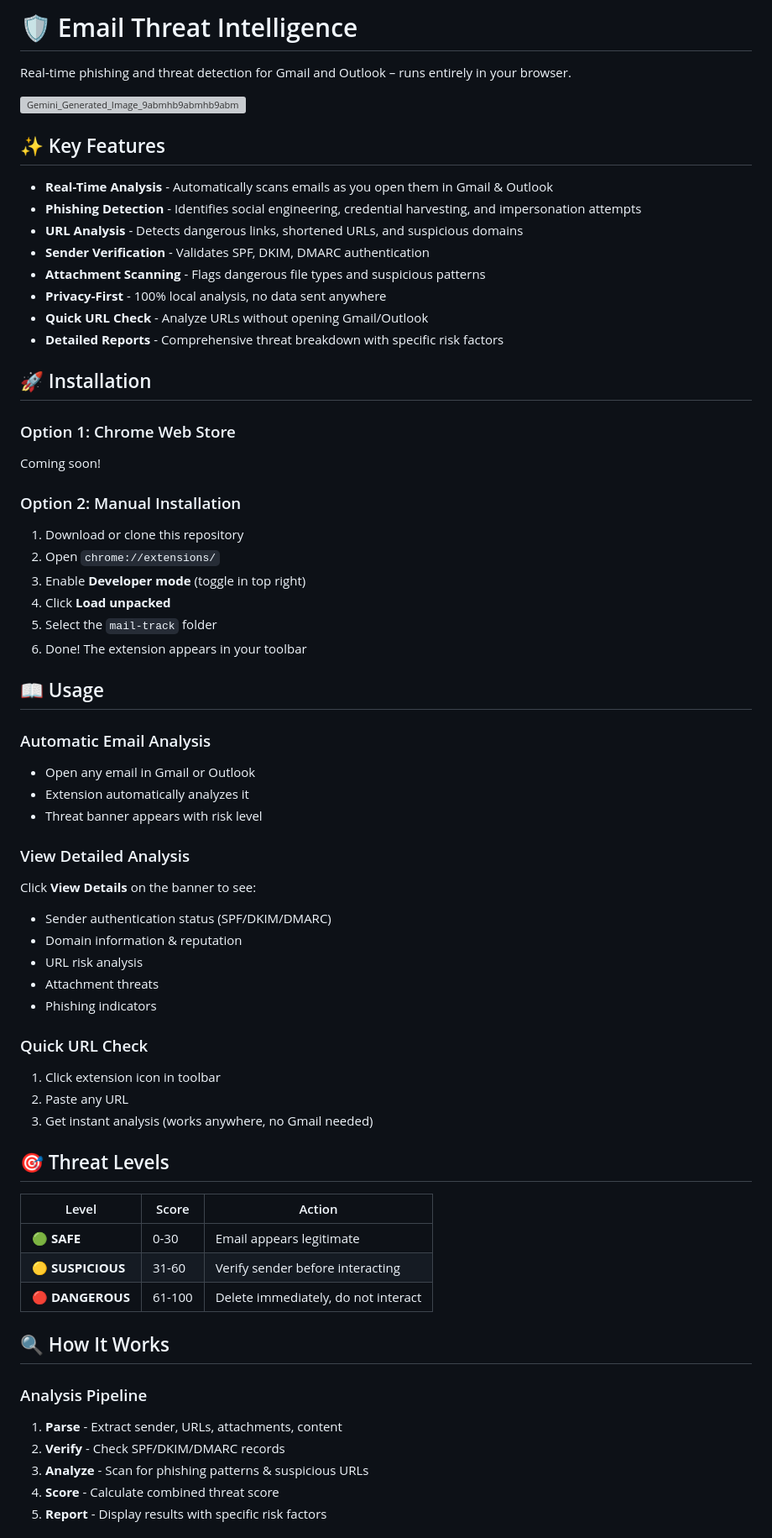
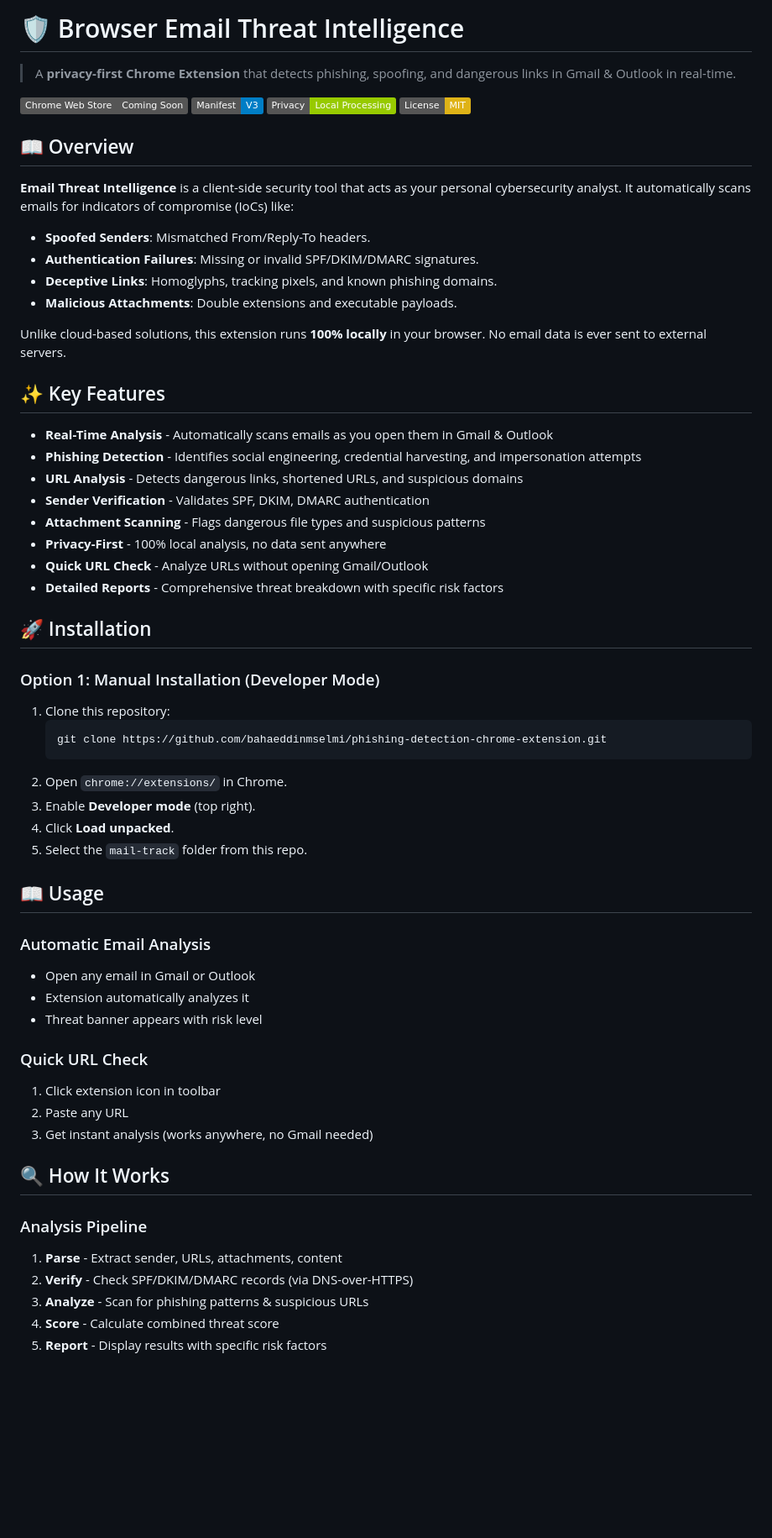
Before and after one commit to bahaeddinmselmi/Email-Threat-Intelligence, a Markdown page: README.md, the part around one of its changes. Shown at 84% size. Rendered like a GitHub page; badges without logos; blank space fills up the shorter version; grey boxes are pictures that could not be loaded.

Commit message:
Enhance README for SEO (Retry)

````diff
--- a/README.md
+++ b/README.md
@@ -1,11 +1,23 @@
-# 🛡️ Email Threat Intelligence
+# 🛡️ Browser Email Threat Intelligence
 
-Real‑time phishing and threat detection for Gmail and Outlook – runs entirely in your browser.
+> A **privacy-first Chrome Extension** that detects phishing, spoofing, and dangerous links in Gmail & Outlook in real-time.
 
-<img width="1024" height="1024" alt="Gemini_Generated_Image_9abmhb9abmhb9abm" src="https://github.com/user-attachments/assets/36450433-7666-47b9-bee4-c83729123294" />
+[![Chrome Web Store](https://img.shields.io/badge/Chrome_Web_Store-Coming_Soon-gray?logo=google-chrome)]()
+[![Manifest V3](https://img.shields.io/badge/Manifest-V3-blue?logo=google-chrome)](https://developer.chrome.com/docs/extensions/mv3/intro/)
+[![Privacy](https://img.shields.io/badge/Privacy-Local_Processing-green?logo=privacy)](https://en.wikipedia.org/wiki/Privacy_by_design)
+[![License: MIT](https://img.shields.io/badge/License-MIT-yellow.svg)](https://opensource.org/licenses/MIT)
+
+## 📖 Overview
+
+**Email Threat Intelligence** is a client-side security tool that acts as your personal cybersecurity analyst. It automatically scans emails for indicators of compromise (IoCs) like:
+*   **Spoofed Senders**: Mismatched From/Reply-To headers.
+*   **Authentication Failures**: Missing or invalid SPF/DKIM/DMARC signatures.
+*   **Deceptive Links**: Homoglyphs, tracking pixels, and known phishing domains.
+*   **Malicious Attachments**: Double extensions and executable payloads.
+
+Unlike cloud-based solutions, this extension runs **100% locally** in your browser. No email data is ever sent to external servers.
 
 ## ✨ Key Features
-
 - **Real-Time Analysis** - Automatically scans emails as you open them in Gmail & Outlook
 - **Phishing Detection** - Identifies social engineering, credential harvesting, and impersonation attempts
 - **URL Analysis** - Detects dangerous links, shortened URLs, and suspicious domains
@@ -17,51 +29,31 @@ Real‑time phishing and threat detection for Gmail and Outlook – runs entirel
 
 ## 🚀 Installation
 
-### Option 1: Chrome Web Store
-Coming soon!
-
-### Option 2: Manual Installation
-
-1. Download or clone this repository
-2. Open `chrome://extensions/`
-3. Enable **Developer mode** (toggle in top right)
-4. Click **Load unpacked**
-5. Select the `mail-track` folder
-6. Done! The extension appears in your toolbar
+### Option 1: Manual Installation (Developer Mode)
+1.  Clone this repository:
+    ```bash
+    git clone https://github.com/bahaeddinmselmi/phishing-detection-chrome-extension.git
+    ```
+2.  Open `chrome://extensions/` in Chrome.
+3.  Enable **Developer mode** (top right).
+4.  Click **Load unpacked**.
+5.  Select the `mail-track` folder from this repo.
 
 ## 📖 Usage
-
 ### Automatic Email Analysis
 - Open any email in Gmail or Outlook
 - Extension automatically analyzes it
 - Threat banner appears with risk level
-
-### View Detailed Analysis
-Click **View Details** on the banner to see:
-- Sender authentication status (SPF/DKIM/DMARC)
-- Domain information & reputation
-- URL risk analysis
-- Attachment threats
-- Phishing indicators
 
 ### Quick URL Check
 1. Click extension icon in toolbar
 2. Paste any URL
 3. Get instant analysis (works anywhere, no Gmail needed)
 
-## 🎯 Threat Levels
-
-| Level | Score | Action |
-|-------|-------|--------|
-| 🟢 **SAFE** | 0-30 | Email appears legitimate |
-| 🟡 **SUSPICIOUS** | 31-60 | Verify sender before interacting |
-| 🔴 **DANGEROUS** | 61-100 | Delete immediately, do not interact |
-
 ## 🔍 How It Works
-
 ### Analysis Pipeline
 1. **Parse** - Extract sender, URLs, attachments, content
-2. **Verify** - Check SPF/DKIM/DMARC records
+2. **Verify** - Check SPF/DKIM/DMARC records (via DNS-over-HTTPS)
 3. **Analyze** - Scan for phishing patterns & suspicious URLs
 4. **Score** - Calculate combined threat score
 5. **Report** - Display results with specific risk factors
````
Also changed, not shown: other parts of README.md (+1 -73 lines).
